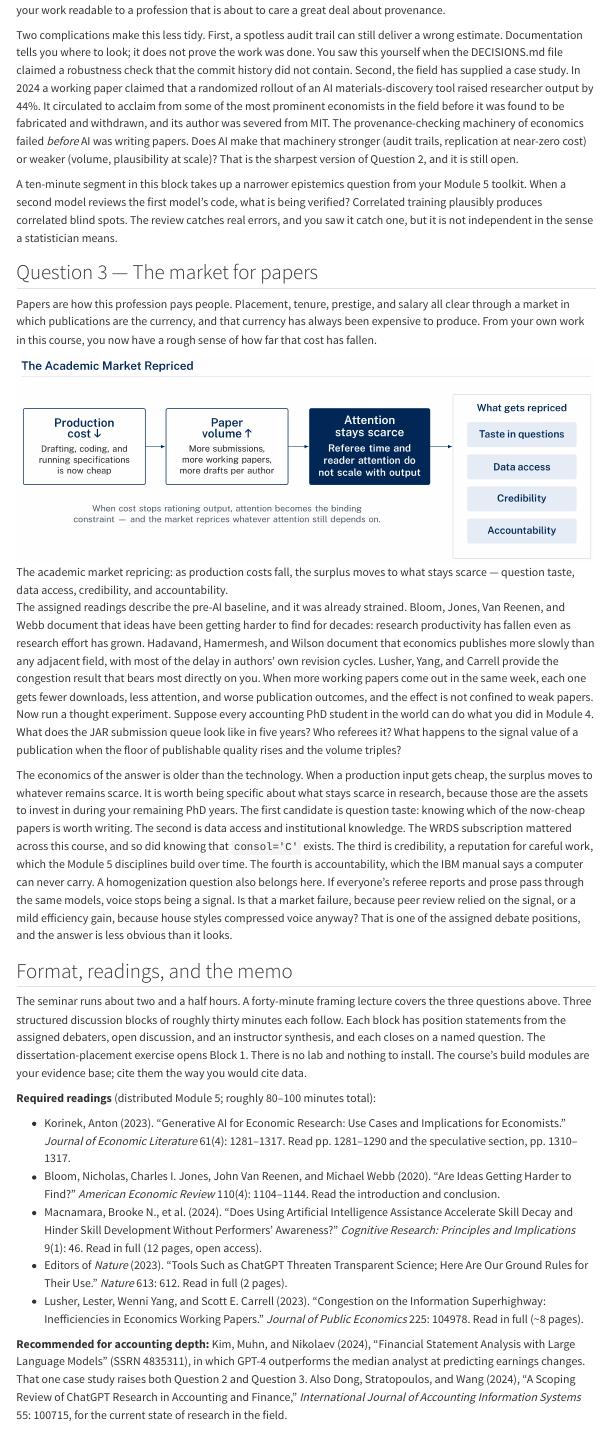
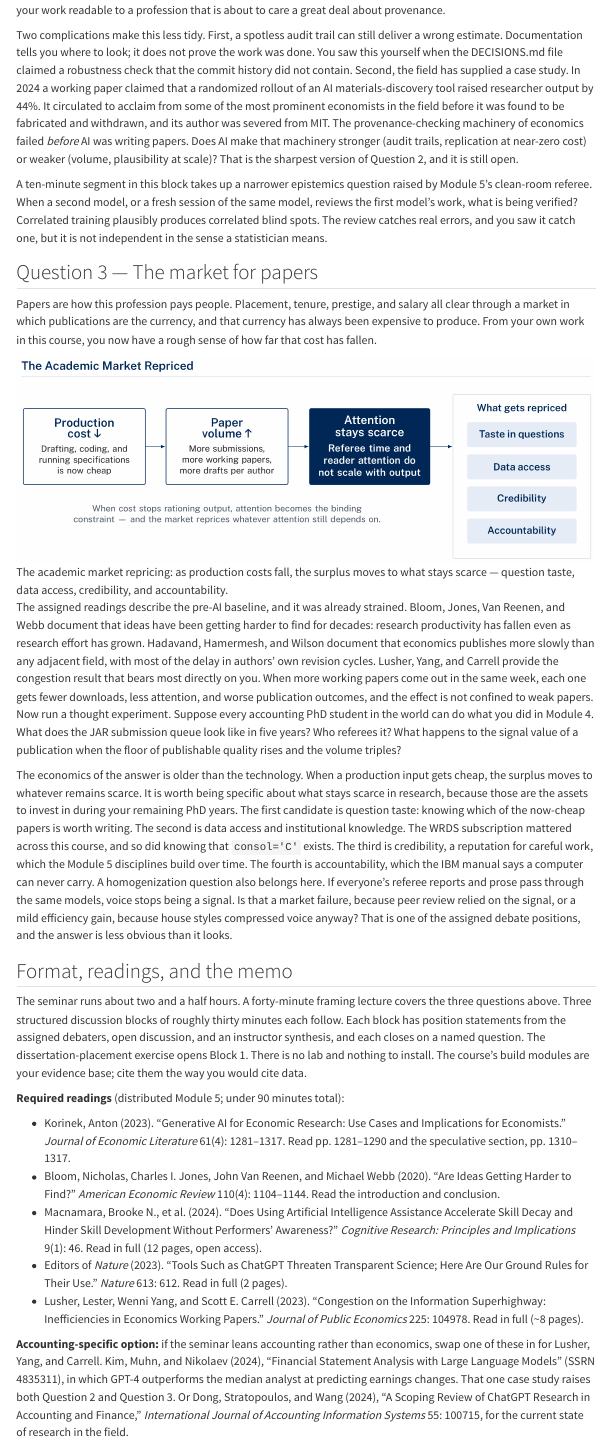
Before and after one commit to Barrios88/claude-code-accounting, a Quarto document (modules/06-ai-knowledge-market.qmd): the page in a window 1100 px wide, from 2920 px down. Rendered offline with R 4.5, knitr and Pandoc in place of Quarto, with nearby package versions; menus at the side of the page are left out.

Commit message:
Module 6: reading time, accounting swap option, Module 5 reference
Aligns with the Module 5 lab and slides (under 90 minutes; accounting
readings as a swap for Lusher et al.) and ties the second-model question
to Module 5's clean-room referee.

Co-Authored-By: Claude Opus 5.5 (1M context) <noreply@anthropic.com>

```diff
--- a/modules/06-ai-knowledge-market.qmd
+++ b/modules/06-ai-knowledge-market.qmd
@@ -73,7 +73,7 @@ The institutional reference point for this discussion is *Nature*'s editorial po
 
 Two complications make this less tidy. First, a spotless audit trail can still deliver a wrong estimate. Documentation tells you where to look; it does not prove the work was done. You saw this yourself when the DECISIONS.md file claimed a robustness check that the commit history did not contain. Second, the field has supplied a case study. In 2024 a working paper claimed that a randomized rollout of an AI materials-discovery tool raised researcher output by 44%. It circulated to acclaim from some of the most prominent economists in the field before it was found to be fabricated and withdrawn, and its author was severed from MIT. The provenance-checking machinery of economics failed *before* AI was writing papers. Does AI make that machinery stronger (audit trails, replication at near-zero cost) or weaker (volume, plausibility at scale)? That is the sharpest version of Question 2, and it is still open.
 
-A ten-minute segment in this block takes up a narrower epistemics question from your Module 5 toolkit. When a second model reviews the first model's code, what is being verified? Correlated training plausibly produces correlated blind spots. The review catches real errors, and you saw it catch one, but it is not independent in the sense a statistician means.
+A ten-minute segment in this block takes up a narrower epistemics question raised by Module 5's clean-room referee. When a second model, or a fresh session of the same model, reviews the first model's work, what is being verified? Correlated training plausibly produces correlated blind spots. The review catches real errors, and you saw it catch one, but it is not independent in the sense a statistician means.
 
 ## Question 3 — The market for papers
 
@@ -89,7 +89,7 @@ The economics of the answer is older than the technology. When a production inpu
 
 The seminar runs about two and a half hours. A forty-minute framing lecture covers the three questions above. Three structured discussion blocks of roughly thirty minutes each follow. Each block has position statements from the assigned debaters, open discussion, and an instructor synthesis, and each closes on a named question. The dissertation-placement exercise opens Block 1. There is no lab and nothing to install. The course's build modules are your evidence base; cite them the way you would cite data.
 
-**Required readings** (distributed Module 5; roughly 80–100 minutes total):
+**Required readings** (distributed Module 5; under 90 minutes total):
 
 - Korinek, Anton (2023). "Generative AI for Economic Research: Use Cases and Implications for Economists." *Journal of Economic Literature* 61(4): 1281–1317. Read pp. 1281–1290 and the speculative section, pp. 1310–1317.
 - Bloom, Nicholas, Charles I. Jones, John Van Reenen, and Michael Webb (2020). "Are Ideas Getting Harder to Find?" *American Economic Review* 110(4): 1104–1144. Read the introduction and conclusion.
@@ -97,7 +97,7 @@ The seminar runs about two and a half hours. A forty-minute framing lecture cove
 - Editors of *Nature* (2023). "Tools Such as ChatGPT Threaten Transparent Science; Here Are Our Ground Rules for Their Use." *Nature* 613: 612. Read in full (2 pages).
 - Lusher, Lester, Wenni Yang, and Scott E. Carrell (2023). "Congestion on the Information Superhighway: Inefficiencies in Economics Working Papers." *Journal of Public Economics* 225: 104978. Read in full (~8 pages).
 
-**Recommended for accounting depth:** Kim, Muhn, and Nikolaev (2024), "Financial Statement Analysis with Large Language Models" (SSRN 4835311), in which GPT-4 outperforms the median analyst at predicting earnings changes. That one case study raises both Question 2 and Question 3. Also Dong, Stratopoulos, and Wang (2024), "A Scoping Review of ChatGPT Research in Accounting and Finance," *International Journal of Accounting Information Systems* 55: 100715, for the current state of research in the field.
+**Accounting-specific option:** if the seminar leans accounting rather than economics, swap one of these in for Lusher, Yang, and Carrell. Kim, Muhn, and Nikolaev (2024), "Financial Statement Analysis with Large Language Models" (SSRN 4835311), in which GPT-4 outperforms the median analyst at predicting earnings changes. That one case study raises both Question 2 and Question 3. Or Dong, Stratopoulos, and Wang (2024), "A Scoping Review of ChatGPT Research in Accounting and Finance," *International Journal of Accounting Information Systems* 55: 100715, for the current state of research in the field.
 
 ::: {.callout-tip icon=false}
 ## The position memo — "What I will still be paid for in 2036"
```
